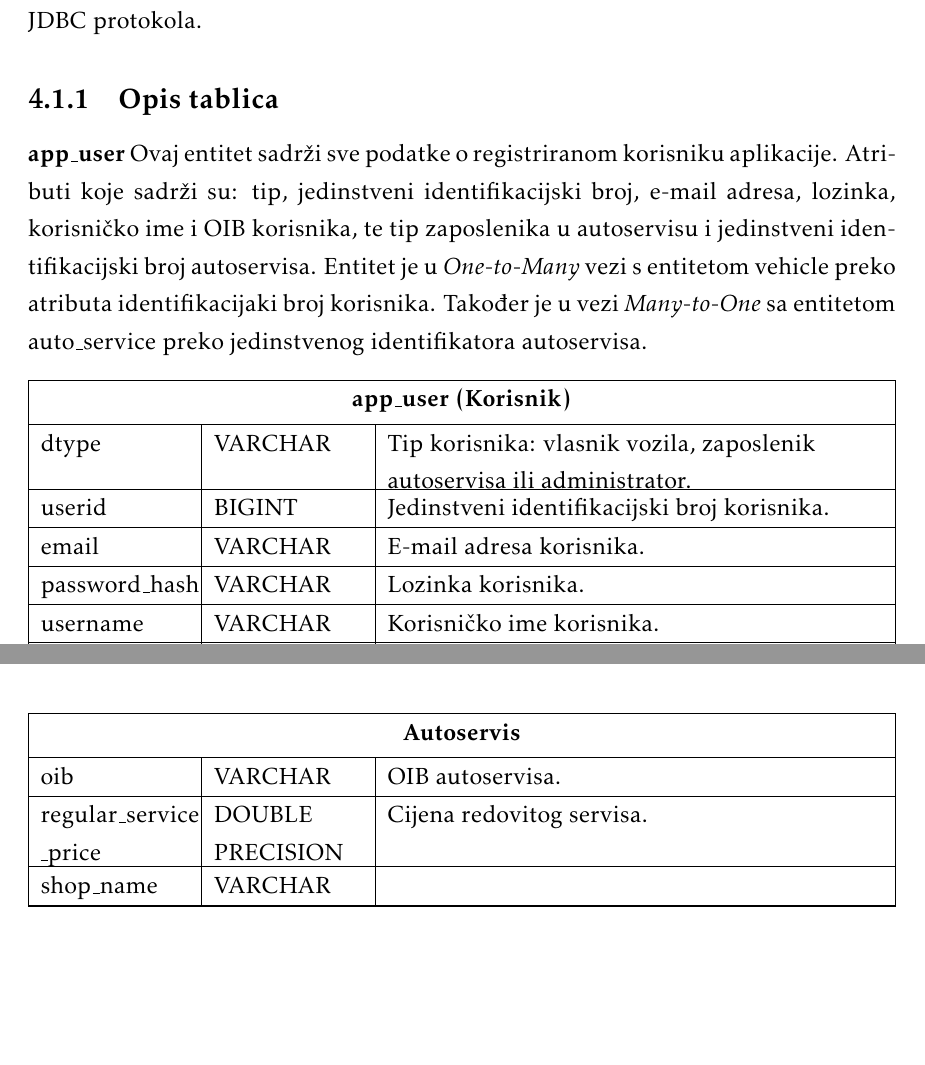
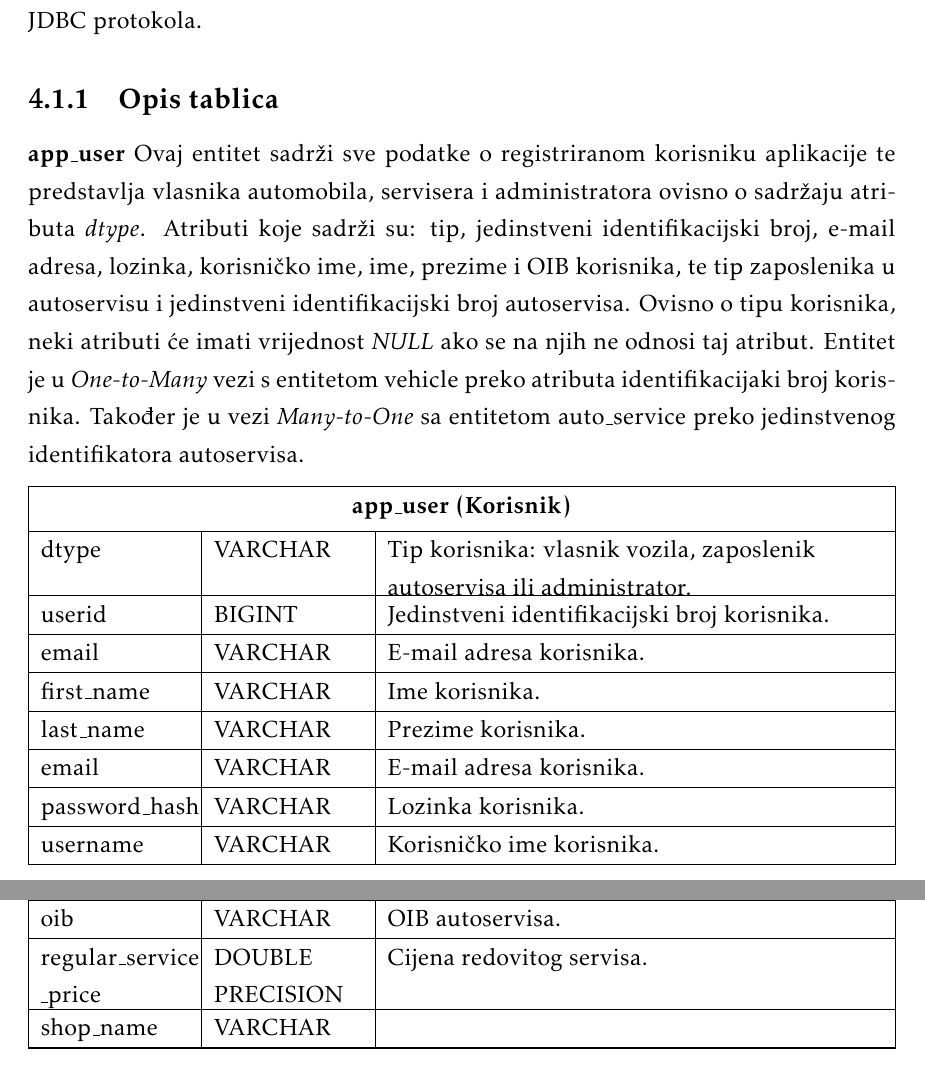
Before and after one commit to pmatosevic/CarRepairs, a LaTeX document (dokumentacija/OPP_ProjektnaDokumentacija_v5.tex, which reads dokumentacija/Arhitektura.tex): two parts of pages 37 and 39 of 57 before the commit and two parts of pages 37 and 39 of 58 after it, joined at a grey line, cut so that both start at the same text, the shorter picture padded with empty space. The pictures show the PDF file dokumentacija/OPP_ProjektnaDokumentacija_v5.pdf that the author committed with the source.

Commit message:
Add firstName and lastName to ER and class diagram

```diff
--- a/dokumentacija/Arhitektura.tex
+++ b/dokumentacija/Arhitektura.tex
@@ -65,7 +65,7 @@
 
 				% \textit{Svaku tablicu je potrebno opisati po zadanom predlošku. Lijevo se nalazi točno ime varijable u bazi podataka, u sredini se nalazi tip podataka, a desno se nalazi opis varijable. Svjetlozelenom bojom označite primarni ključ. Svjetlo plavom označite strani ključ}
 
-				\textbf{app\_user} Ovaj entitet sadrži sve podatke o registriranom korisniku aplikacije. Atributi koje sadrži su: tip, jedinstveni identifikacijski broj, e-mail adresa, lozinka, korisničko ime i OIB korisnika, te tip zaposlenika u autoservisu i jedinstveni identifikacijski broj autoservisa. Entitet je u \textit{One-to-Many} vezi s entitetom vehicle preko atributa identifikacijaki broj korisnika. Također je u vezi \textit{Many-to-One} sa entitetom auto\_service preko jedinstvenog identifikatora autoservisa.
+				\textbf{app\_user} Ovaj entitet sadrži sve podatke o registriranom korisniku aplikacije te predstavlja vlasnika automobila, servisera i administratora ovisno o sadržaju atributa \textit{dtype}. Atributi koje sadrži su: tip, jedinstveni identifikacijski broj, e-mail adresa, lozinka, korisničko ime, ime, prezime i OIB korisnika, te tip zaposlenika u autoservisu i jedinstveni identifikacijski broj autoservisa. Ovisno o tipu korisnika, neki atributi će imati vrijednost \textit{NULL} ako se na njih ne odnosi taj atribut. Entitet je u \textit{One-to-Many} vezi s entitetom vehicle preko atributa identifikacijaki broj korisnika. Također je u vezi \textit{Many-to-One} sa entitetom auto\_service preko jedinstvenog identifikatora autoservisa.
 
 
 				\begin{longtabu} to \textwidth {|X[6, l]|X[6, l]|X[20, l]|}
@@ -82,6 +82,9 @@
 					\cellcolor{LightGreen}
 					dtype 				& VARCHAR	&  Tip korisnika: vlasnik vozila, zaposlenik autoservisa ili administrator.	 	\\ \hline
 					userid				& BIGINT 	& Jedinstveni identifikacijski broj korisnika.  	\\ \hline
+					email 				& VARCHAR 	&  E-mail adresa korisnika. \\ \hline
+					first\_name 		& VARCHAR 	&  Ime korisnika. \\ \hline
+					last\_name 			& VARCHAR 	&  Prezime korisnika. \\ \hline
 					email 				& VARCHAR 	&  E-mail adresa korisnika. \\ \hline
 					password\_hash 		& VARCHAR	&  Lozinka korisnika.		\\ \hline
 					username 			& VARCHAR	&  Korisničko ime korisnika.		\\ \hline
```
Also changed, not shown: dokumentacija/OPP_ProjektnaDokumentacija_v5.pdf, dokumentacija/dijagrami/class_diagram.png, dokumentacija/dijagrami/er-diagram.png, 1 other file.
